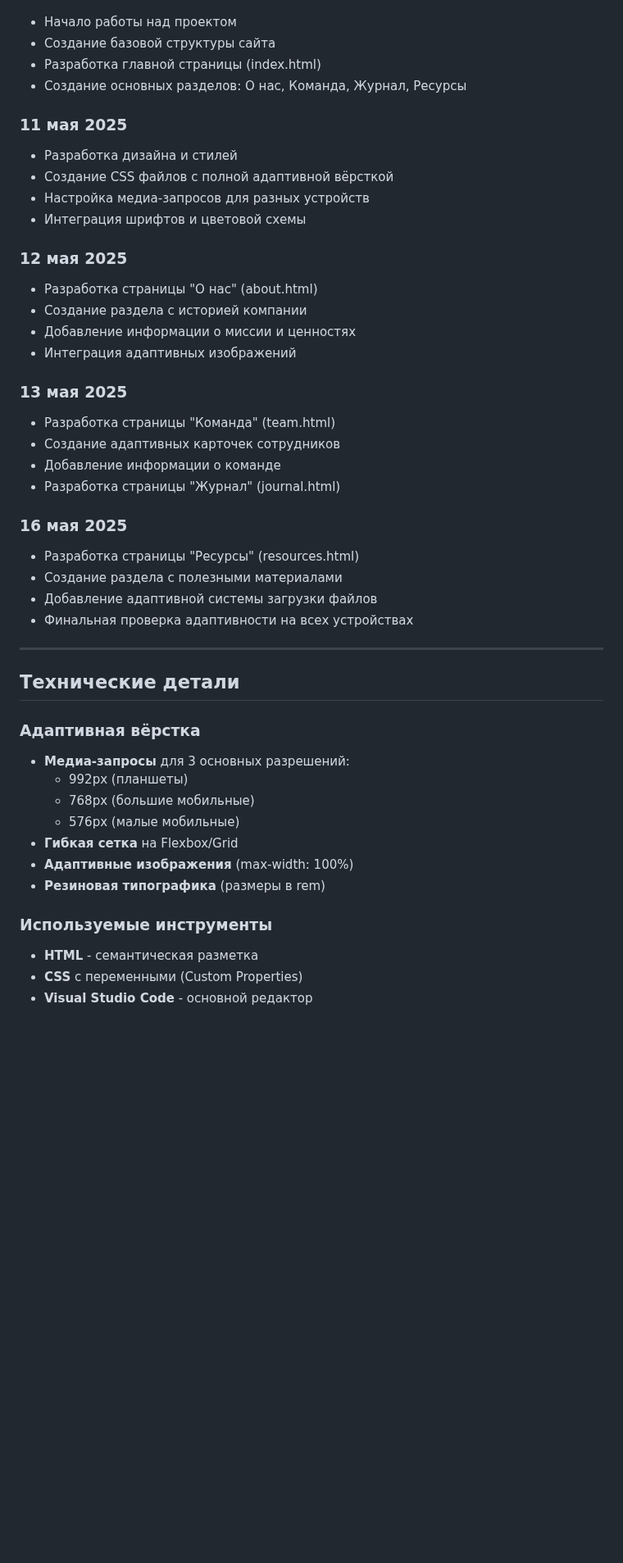
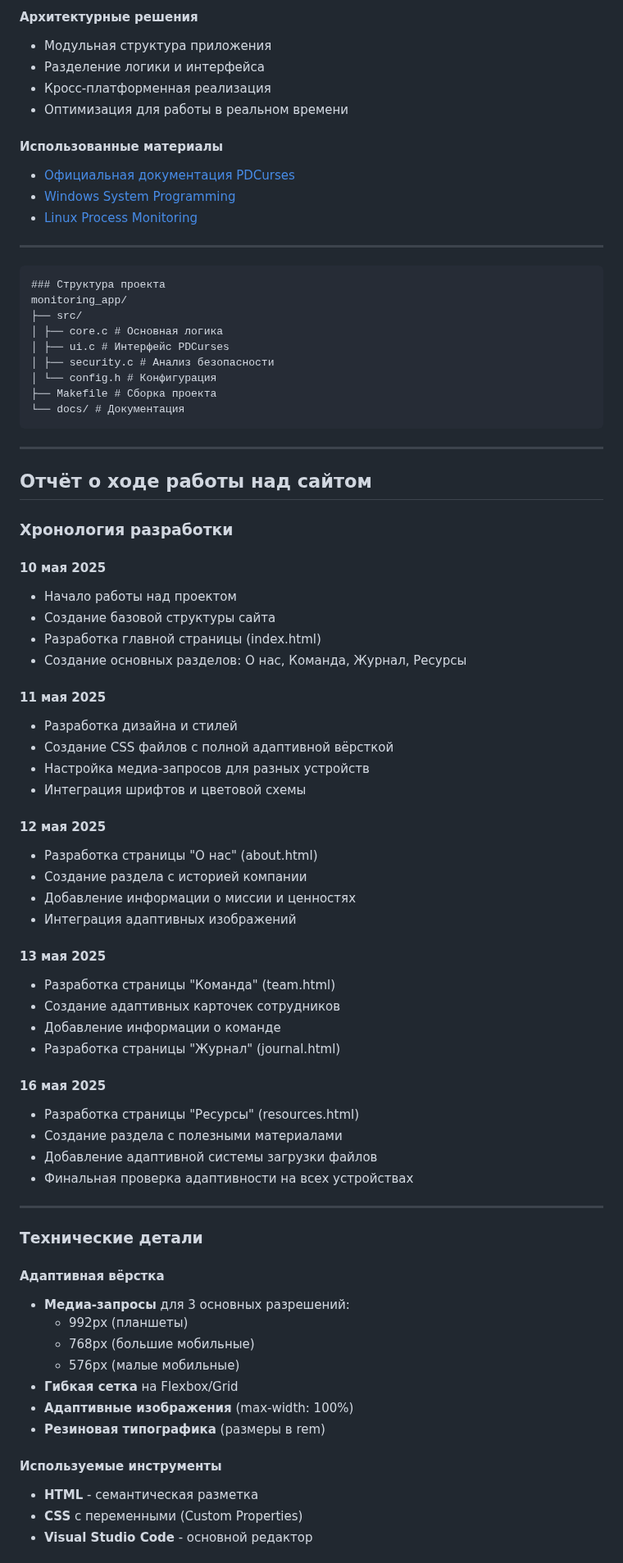
Before and after one commit to Evenmurmur/Practice-2025-1, a Markdown page: docs/README.md, the part around one of its changes. Shown at 82% size. Rendered like a GitHub page; blank space fills up the shorter version.

Commit message:
update docs/Readme

````diff
--- a/docs/README.md
+++ b/docs/README.md
@@ -6,27 +52,58 @@
+#### Архитектурные решения
+- Модульная структура приложения
+- Разделение логики и интерфейса
+- Кросс-платформенная реализация
+- Оптимизация для работы в реальном времени
+
+#### Использованные материалы
+- [Официальная документация PDCurses](https://pdcurses.org/docs.html)
+- [Windows System Programming](https://learn.microsoft.com/en-us/windows/win32/api/)
+- [Linux Process Monitoring](https://www.kernel.org/doc/html/latest/filesystems/proc.html)
+
+---
+```
+### Структура проекта
+monitoring_app/
+├── src/
+│ ├── core.c # Основная логика
+│ ├── ui.c # Интерфейс PDCurses
+│ ├── security.c # Анализ безопасности
+│ └── config.h # Конфигурация
+├── Makefile # Сборка проекта
+└── docs/ # Документация
+```
+---
+
+
+## Отчёт о ходе работы над сайтом
+
+### Хронология разработки
+
+#### 10 мая 2025
 - Начало работы над проектом
 - Создание базовой структуры сайта
 - Разработка главной страницы (index.html)
 - Создание основных разделов: О нас, Команда, Журнал, Ресурсы
 
-### 11 мая 2025
+#### 11 мая 2025
 - Разработка дизайна и стилей
 - Создание CSS файлов с полной адаптивной вёрсткой
 - Настройка медиа-запросов для разных устройств
 - Интеграция шрифтов и цветовой схемы
 
-### 12 мая 2025
+#### 12 мая 2025
 - Разработка страницы "О нас" (about.html)
 - Создание раздела с историей компании
 - Добавление информации о миссии и ценностях
 - Интеграция адаптивных изображений
 
-### 13 мая 2025
+#### 13 мая 2025
 - Разработка страницы "Команда" (team.html)
 - Создание адаптивных карточек сотрудников
 - Добавление информации о команде
 - Разработка страницы "Журнал" (journal.html)
 
-### 16 мая 2025
+#### 16 мая 2025
 - Разработка страницы "Ресурсы" (resources.html)
 - Создание раздела с полезными материалами
 - Добавление адаптивной системы загрузки файлов
@@ -34,9 +111,9 @@
 
 ---
 
-## Технические детали
+### Технические детали
 
-### Адаптивная вёрстка
+#### Адаптивная вёрстка
 - **Медиа-запросы** для 3 основных разрешений:
   - 992px (планшеты)
   - 768px (большие мобильные)
@@ -45,7 +122,7 @@
 - **Адаптивные изображения** (max-width: 100%)
 - **Резиновая типографика** (размеры в rem)
 
-### Используемые инструменты
+#### Используемые инструменты
 - **HTML** - семантическая разметка
 - **CSS** с переменными (Custom Properties)
 - **Visual Studio Code** - основной редактор
````
Also changed, not shown: other parts of docs/README.md (+58 -6 lines).
